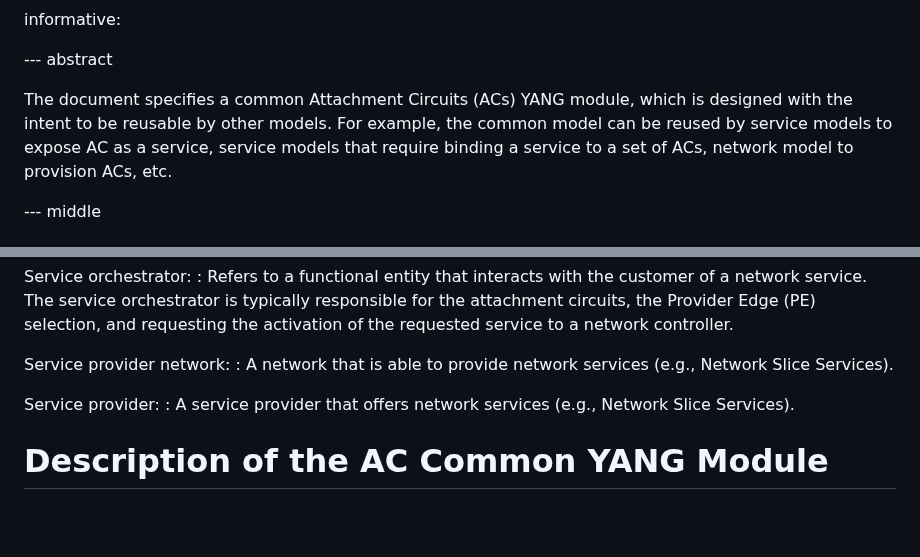
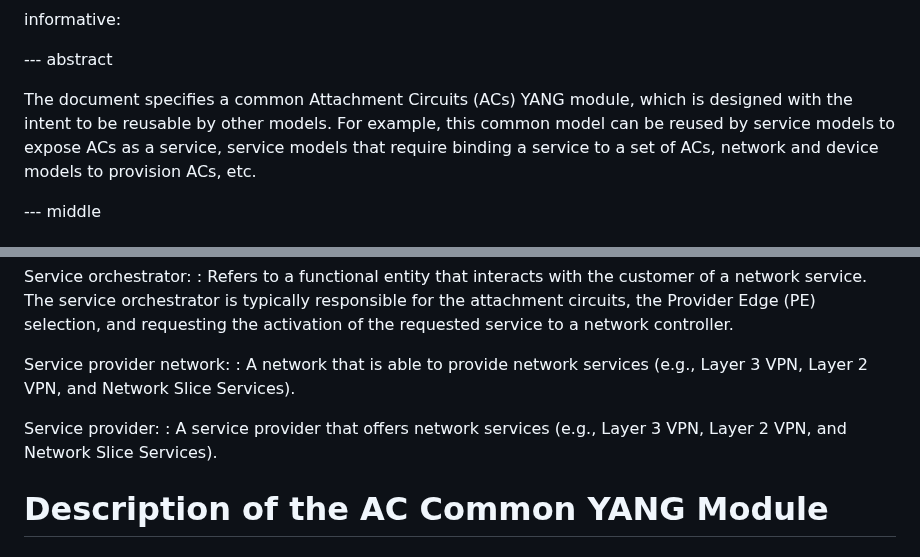
Before and after one commit to robric/attachment-circuit-model, a Markdown page: draft-boro-opsawg-teas-common-ac.md, 2 parts joined by grey strips. GitHub-like rendering; blank space fills up the shorter version.

Commit message:
cite more services

```diff
--- a/draft-boro-opsawg-teas-common-ac.md
+++ b/draft-boro-opsawg-teas-common-ac.md
@@ -73,7 +73,7 @@ informative:
 
 --- abstract
 
-The document specifies a common Attachment Circuits (ACs) YANG module, which is designed with the intent to be reusable by other models. For example, the common model can be reused by service models to expose AC as a service, service models that require binding a service to a set of ACs, network model to provision ACs, etc.
+The document specifies a common Attachment Circuits (ACs) YANG module, which is designed with the intent to be reusable by other models. For example, this common model can be reused by service models to expose ACs as a service, service models that require binding a service to a set of ACs, network and device models to provision ACs, etc.
 
 --- middle
 
@@ -138,10 +138,10 @@ Service orchestrator:
 : Refers to a functional entity that interacts with the customer of a network service. The service orchestrator is typically responsible for the attachment circuits, the Provider Edge (PE) selection, and requesting the activation of the requested service to a network controller.
 
 Service provider network:
-: A network that is able to provide network services (e.g., Network Slice Services).
+: A network that is able to provide network services (e.g., Layer 3 VPN, Layer 2 VPN, and Network Slice Services).
 
 Service provider:
-: A service provider that offers network services (e.g., Network Slice Services).
+: A service provider that offers network services (e.g., Layer 3 VPN, Layer 2 VPN, and Network Slice Services).
 
 # Description of the AC Common YANG Module
 
```
Also changed, not shown: other parts of draft-boro-opsawg-teas-common-ac.md (+1 -1 lines).
